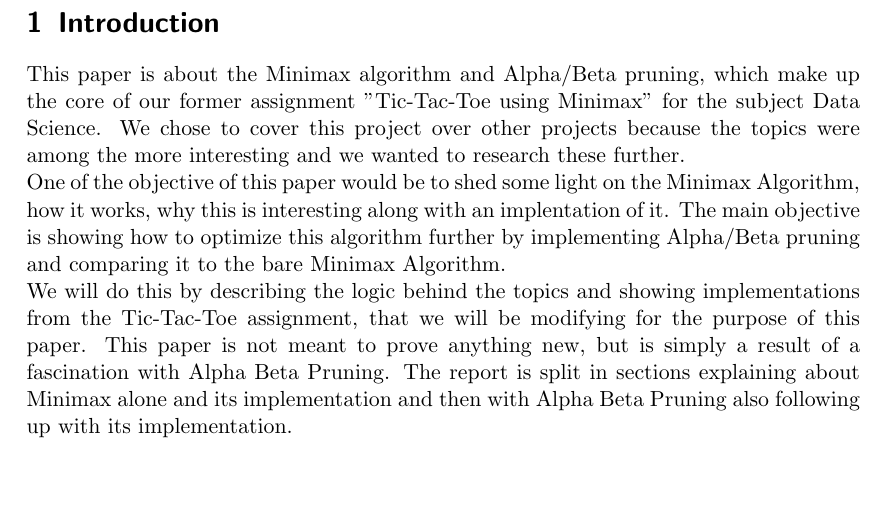
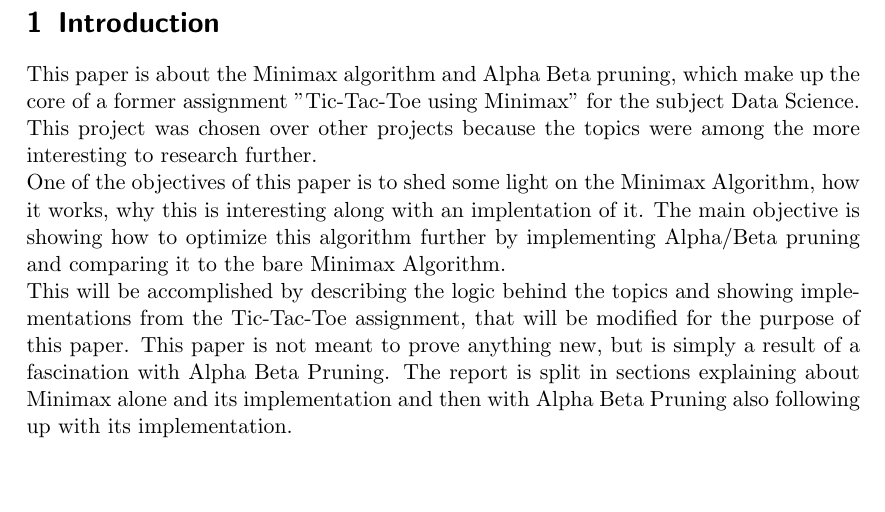
Before and after one commit to FrederikBlem/UFO_Exam_Minimax_Paper, a LaTeX paper (Main.tex, which reads sections/introduction.tex): part of page 3 of 12, cut so that both start at the same text. The pictures show the PDF file Main.pdf that the author committed with the source.

Commit message:
Introduction formalized

```diff
--- a/sections/introduction.tex
+++ b/sections/introduction.tex
@@ -1,19 +1,19 @@
 \section{Introduction}
 \label{sec:introduction} % Don't use bold this way in the actual report - only for template purpose.
 %\textbf{Motivation} — Why this topic is important nowadays.\\
-This paper is about the Minimax algorithm and Alpha/Beta pruning, which make up the core of our former assignment
-"Tic-Tac-Toe using Minimax" for the subject Data Science. We chose to cover this project over other projects because
-the topics were among the more interesting and we wanted to research these further.
+This paper is about the Minimax algorithm and Alpha Beta pruning, which make up the core of a former assignment
+"Tic-Tac-Toe using Minimax" for the subject Data Science. This project was chosen over other projects because
+the topics were among the more interesting to research further.
 \\
 %\textbf{Project objectives} — what is the expected result.
-One of the objective of this paper would be to shed some light on the Minimax Algorithm,
+One of the objectives of this paper is to shed some light on the Minimax Algorithm,
 how it works, why this is interesting along with an implentation of it.
 The main objective is showing how to optimize this algorithm further by implementing Alpha/Beta pruning and comparing
 it to the bare Minimax Algorithm.
 \\
 %\textbf{Scope of the project} — what is not an objective or a task.\\
-We will do this by describing the logic behind the topics and showing implementations from the Tic-Tac-Toe assignment,
-that we will be modifying for the purpose of this paper.
+This will be accomplished by describing the logic behind the topics and showing implementations from the Tic-Tac-Toe assignment,
+that will be modified for the purpose of this paper.
 This paper is not meant to prove anything new, but is simply a result of a fascination with Alpha Beta Pruning.
 %\textbf{Brief description of the other chapters that follow} — one paragraph per each.
 The report is split in sections explaining about Minimax alone and its implementation and then with Alpha Beta Pruning
```
Also changed, not shown: Main.pdf, 3 other files.
